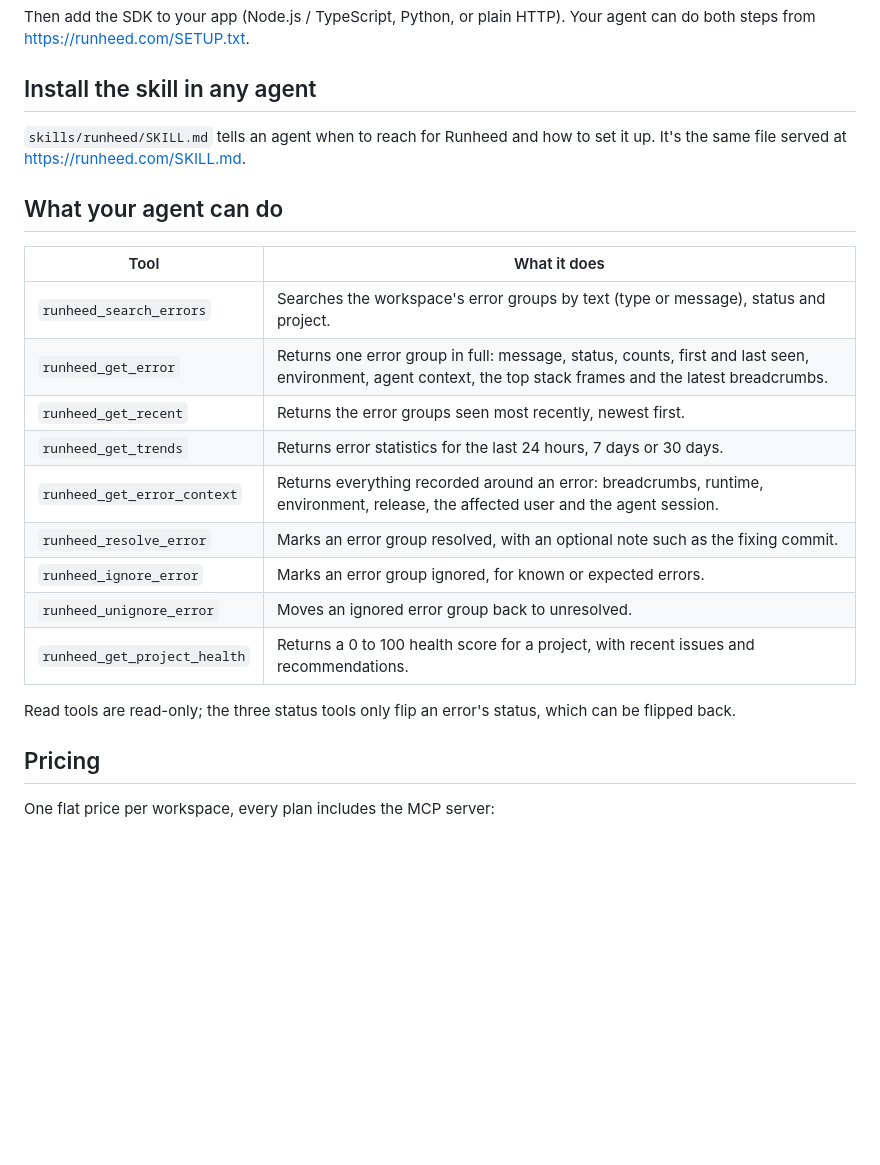
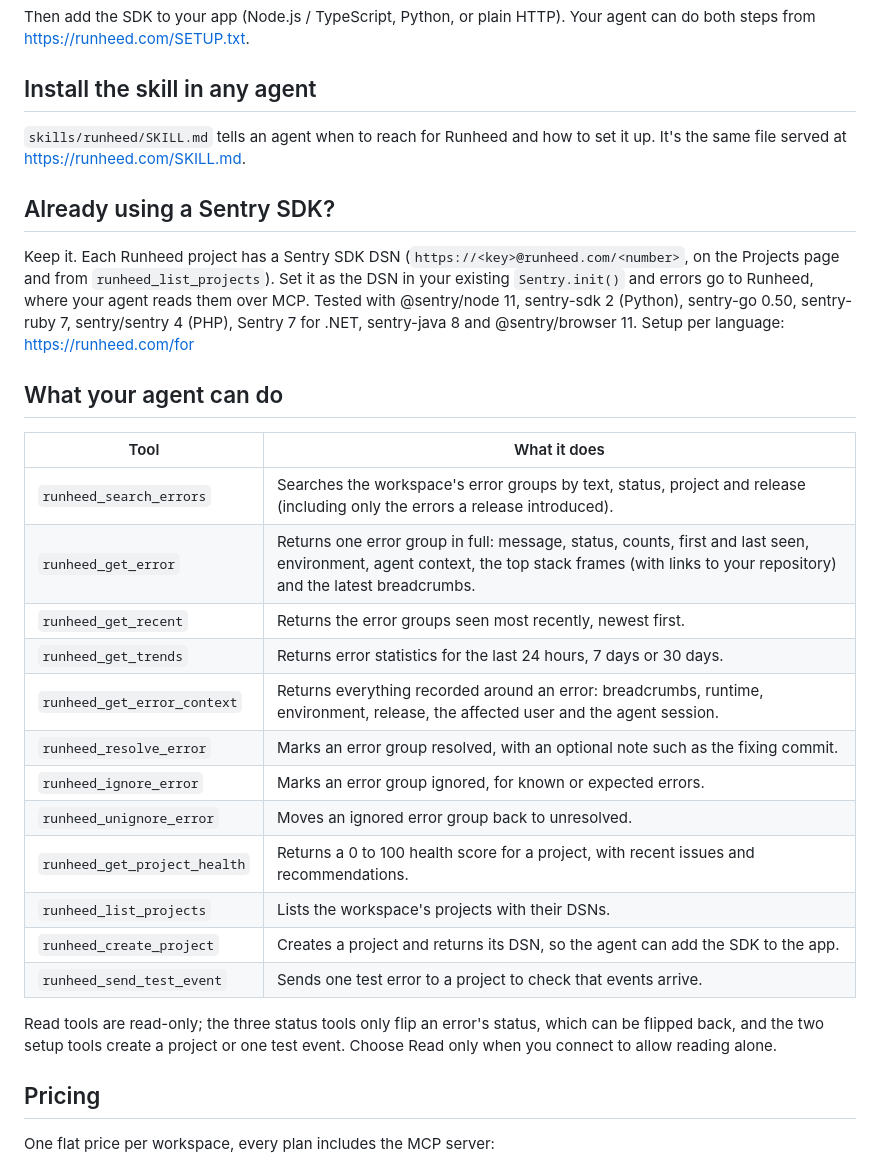
Before and after one commit to getrunheed/runheed-plugin, a Markdown page: README.md, the part around one of its changes. Rendered like a GitHub page; blank space fills up the shorter version.

```diff
--- a/README.md
+++ b/README.md
@@ -45,12 +47,19 @@ Then add the SDK to your app (Node.js / TypeScript, Python, or plain HTTP). Your
 
 `skills/runheed/SKILL.md` tells an agent when to reach for Runheed and how to set it up. It's the same file served at https://runheed.com/SKILL.md.
 
+## Already using a Sentry SDK?
+
+Keep it. Each Runheed project has a Sentry SDK DSN (`https://<key>@runheed.com/<number>`, on the Projects page and from
+`runheed_list_projects`). Set it as the DSN in your existing `Sentry.init()` and errors go to Runheed, where your agent reads
+them over MCP. Tested with @sentry/node 11, sentry-sdk 2 (Python), sentry-go 0.50, sentry-ruby 7, sentry/sentry 4 (PHP),
+Sentry 7 for .NET, sentry-java 8 and @sentry/browser 11. Setup per language: https://runheed.com/for
+
 ## What your agent can do
 
 | Tool | What it does |
 |---|---|
-| `runheed_search_errors` | Searches the workspace's error groups by text (type or message), status and project. |
-| `runheed_get_error` | Returns one error group in full: message, status, counts, first and last seen, environment, agent context, the top stack frames and the latest breadcrumbs. |
+| `runheed_search_errors` | Searches the workspace's error groups by text, status, project and release (including only the errors a release introduced). |
+| `runheed_get_error` | Returns one error group in full: message, status, counts, first and last seen, environment, agent context, the top stack frames (with links to your repository) and the latest breadcrumbs. |
 | `runheed_get_recent` | Returns the error groups seen most recently, newest first. |
 | `runheed_get_trends` | Returns error statistics for the last 24 hours, 7 days or 30 days. |
 | `runheed_get_error_context` | Returns everything recorded around an error: breadcrumbs, runtime, environment, release, the affected user and the agent session. |
@@ -58,8 +67,11 @@ Then add the SDK to your app (Node.js / TypeScript, Python, or plain HTTP). Your
 | `runheed_ignore_error` | Marks an error group ignored, for known or expected errors. |
 | `runheed_unignore_error` | Moves an ignored error group back to unresolved. |
 | `runheed_get_project_health` | Returns a 0 to 100 health score for a project, with recent issues and recommendations. |
+| `runheed_list_projects` | Lists the workspace's projects with their DSNs. |
+| `runheed_create_project` | Creates a project and returns its DSN, so the agent can add the SDK to the app. |
+| `runheed_send_test_event` | Sends one test error to a project to check that events arrive. |
 
-Read tools are read-only; the three status tools only flip an error's status, which can be flipped back.
+Read tools are read-only; the three status tools only flip an error's status, which can be flipped back, and the two setup tools create a project or one test event. Choose Read only when you connect to allow reading alone.
 
 ## Pricing
 
```
Also changed, not shown: other parts of README.md (+4 -2 lines), skills/runheed-fix-production-errors/SKILL.md (added, +39 -0 lines), skills/runheed-setup-node/SKILL.md (added, +48 -0 lines), skills/runheed-setup-python/SKILL.md (added, +42 -0 lines), skills/runheed/SKILL.md (+3 -9 lines), assets/demo.gif (added), 3 other files.
